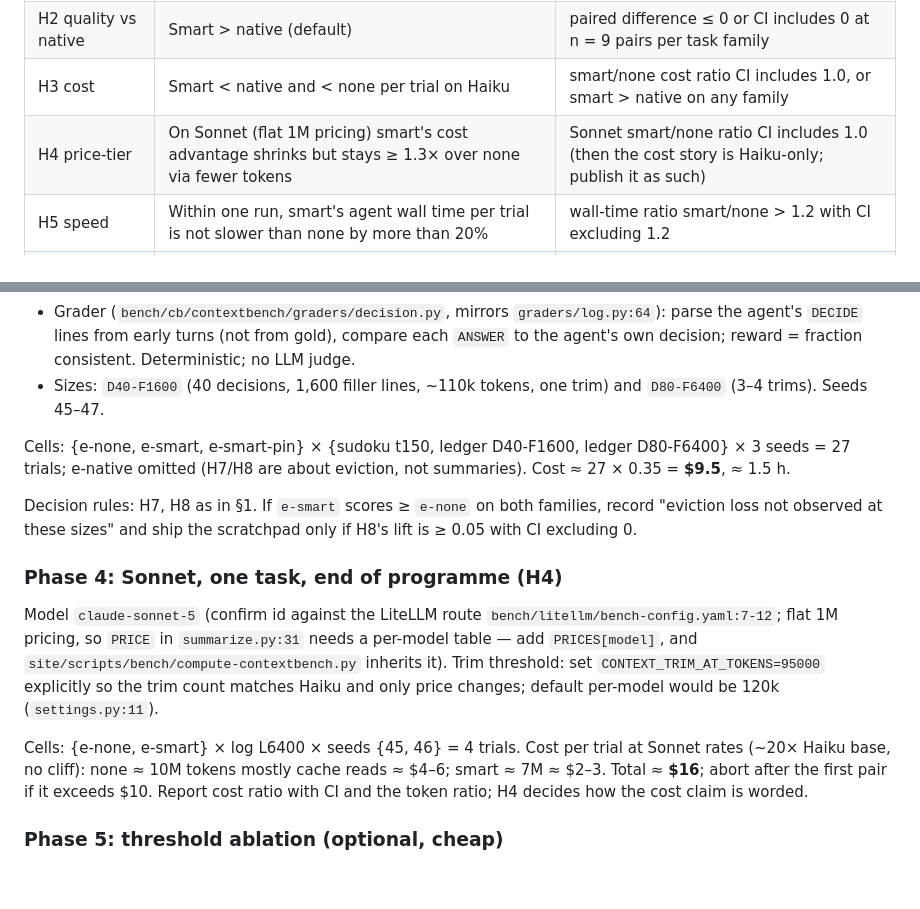
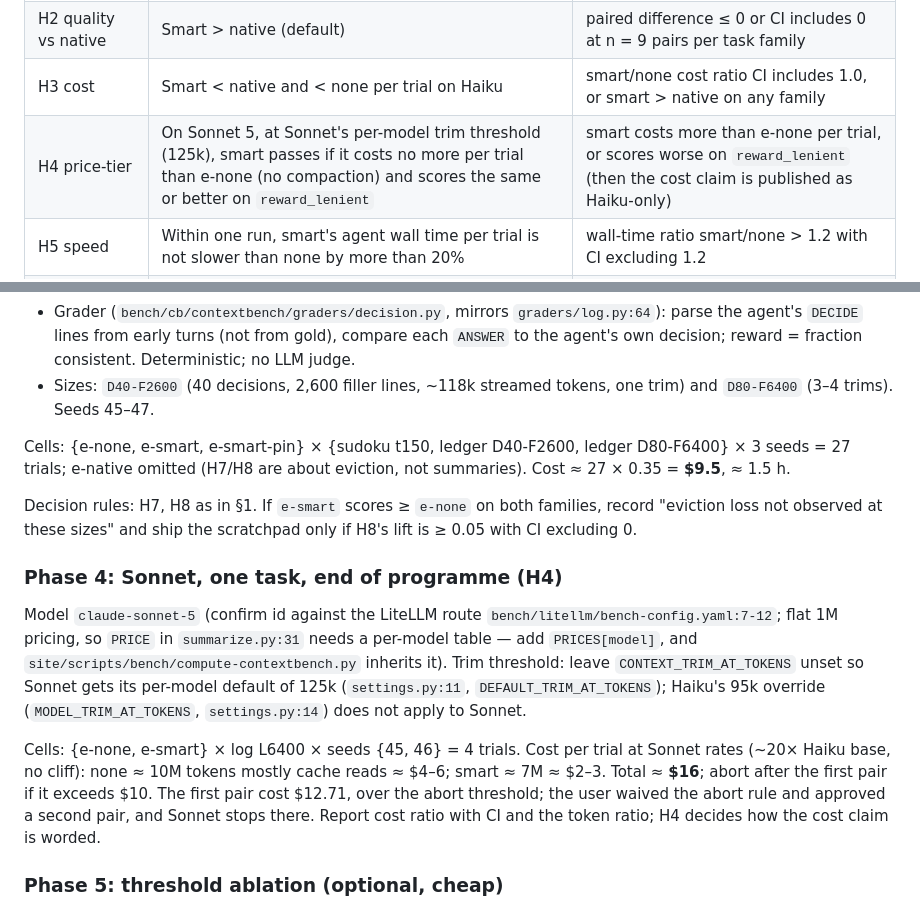
Before and after one commit to bcmyguest/openmem, a Markdown page: docs/evidence-plan.md, 2 parts joined by grey strips. Drawn GitHub-style; blank space fills up the shorter version.

Commit message:
docs: fix H4 decision rule, Sonnet trim threshold, D40 size in evidence-plan
H4 now states the user's actual pass rule (cost <= e-none, score >= e-none
at Sonnet's real 125k per-model threshold, confirmed in settings.py) instead
of a fixed 1.3x ratio. Phase 4 drops the stale 95k override instruction and
records that the user waived the $10 abort-after-first-pair rule after the
first pair cost $12.71, approving a second pair. Phase 3 renames
D40-F1600 to D40-F2600 and corrects the token estimate to the measured ~118k.

Co-Authored-By: Claude Opus 5.5 <noreply@anthropic.com>

```diff
--- a/docs/evidence-plan.md
+++ b/docs/evidence-plan.md
@@ -30,7 +30,7 @@ Primary metric: `reward_lenient` per trial (kv tag-insensitive; `bench/summarize
 | H1 quality | Smart ≥ keep-everything on held-out seeds at R4000/L6400/L12800 | paired (same seed) mean difference smart − none < −0.05 with 95% bootstrap CI excluding 0 |
 | H2 quality vs native | Smart > native (default) | paired difference ≤ 0 or CI includes 0 at n = 9 pairs per task family |
 | H3 cost | Smart < native and < none per trial on Haiku | smart/none cost ratio CI includes 1.0, or smart > native on any family |
-| H4 price-tier | On Sonnet (flat 1M pricing) smart's cost advantage shrinks but stays ≥ 1.3× over none via fewer tokens | Sonnet smart/none ratio CI includes 1.0 (then the cost story is Haiku-only; publish it as such) |
+| H4 price-tier | On Sonnet 5, at Sonnet's per-model trim threshold (125k), smart passes if it costs no more per trial than e-none (no compaction) and scores the same or better on `reward_lenient` | smart costs more than e-none per trial, or scores worse on `reward_lenient` (then the cost claim is published as Haiku-only) |
 | H5 speed | Within one run, smart's agent wall time per trial is not slower than none by more than 20% | wall-time ratio smart/none > 1.2 with CI excluding 1.2 |
 | H6 trim latency | Requests carrying a trim cost ≤ 1 s extra over the same arm's untrimmed requests | median difference > 1 s (then document the hook cost, do not hide it) |
 | H7 decisions | Whole-turn eviction drops the agent's own decisions: smart without scratchpad scores < none on the decision task | smart ≥ none (then risk (c) is not observable here; accept as-is) |
@@ -116,17 +116,17 @@ Decision: run **sudoku-sketchpad** (existing) and add one small family, `decisio
 
 - Stream: N rounds. Round k gives the agent two or three valid options for item k ("pick the codename for service k from {A,B,C}") and asks it to reply `DECIDE k=<choice>`. Filler batches (log lines reused from `log_triage`) push the context past 95k. Then Q questions: "which codename did you pick for k?" → `ANSWER k=<choice>`, plus M "apply your choice" questions whose correct answer is a deterministic function of the earlier choice (e.g. "the port for k is 8000 + index of your choice").
 - Grader (`bench/cb/contextbench/graders/decision.py`, mirrors `graders/log.py:64`): parse the agent's `DECIDE` lines from early turns (not from gold), compare each `ANSWER` to the agent's own decision; reward = fraction consistent. Deterministic; no LLM judge.
-- Sizes: `D40-F1600` (40 decisions, 1,600 filler lines, ~110k tokens, one trim) and `D80-F6400` (3–4 trims). Seeds 45–47.
+- Sizes: `D40-F2600` (40 decisions, 2,600 filler lines, ~118k streamed tokens, one trim) and `D80-F6400` (3–4 trims). Seeds 45–47.
 
-Cells: {e-none, e-smart, e-smart-pin} × {sudoku t150, ledger D40-F1600, ledger D80-F6400} × 3 seeds = 27 trials; e-native omitted (H7/H8 are about eviction, not summaries). Cost ≈ 27 × 0.35 = **$9.5**, ≈ 1.5 h.
+Cells: {e-none, e-smart, e-smart-pin} × {sudoku t150, ledger D40-F2600, ledger D80-F6400} × 3 seeds = 27 trials; e-native omitted (H7/H8 are about eviction, not summaries). Cost ≈ 27 × 0.35 = **$9.5**, ≈ 1.5 h.
 
 Decision rules: H7, H8 as in §1. If `e-smart` scores ≥ `e-none` on both families, record "eviction loss not observed at these sizes" and ship the scratchpad only if H8's lift is ≥ 0.05 with CI excluding 0.
 
 ### Phase 4: Sonnet, one task, end of programme (H4)
 
-Model `claude-sonnet-5` (confirm id against the LiteLLM route `bench/litellm/bench-config.yaml:7-12`; flat 1M pricing, so `PRICE` in `summarize.py:31` needs a per-model table — add `PRICES[model]`, and `site/scripts/bench/compute-contextbench.py` inherits it). Trim threshold: set `CONTEXT_TRIM_AT_TOKENS=95000` explicitly so the trim count matches Haiku and only price changes; default per-model would be 120k (`settings.py:11`).
+Model `claude-sonnet-5` (confirm id against the LiteLLM route `bench/litellm/bench-config.yaml:7-12`; flat 1M pricing, so `PRICE` in `summarize.py:31` needs a per-model table — add `PRICES[model]`, and `site/scripts/bench/compute-contextbench.py` inherits it). Trim threshold: leave `CONTEXT_TRIM_AT_TOKENS` unset so Sonnet gets its per-model default of 125k (`settings.py:11`, `DEFAULT_TRIM_AT_TOKENS`); Haiku's 95k override (`MODEL_TRIM_AT_TOKENS`, `settings.py:14`) does not apply to Sonnet.
 
-Cells: {e-none, e-smart} × log L6400 × seeds {45, 46} = 4 trials. Cost per trial at Sonnet rates (~20× Haiku base, no cliff): none ≈ 10M tokens mostly cache reads ≈ $4–6; smart ≈ 7M ≈ $2–3. Total ≈ **$16**; abort after the first pair if it exceeds $10. Report cost ratio with CI and the token ratio; H4 decides how the cost claim is worded.
+Cells: {e-none, e-smart} × log L6400 × seeds {45, 46} = 4 trials. Cost per trial at Sonnet rates (~20× Haiku base, no cliff): none ≈ 10M tokens mostly cache reads ≈ $4–6; smart ≈ 7M ≈ $2–3. Total ≈ **$16**; abort after the first pair if it exceeds $10. The first pair cost $12.71, over the abort threshold; the user waived the abort rule and approved a second pair, and Sonnet stops there. Report cost ratio with CI and the token ratio; H4 decides how the cost claim is worded.
 
 ### Phase 5: threshold ablation (optional, cheap)
 
```
